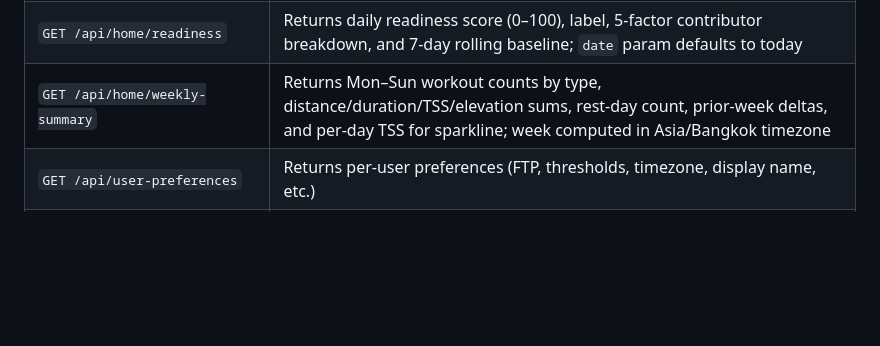
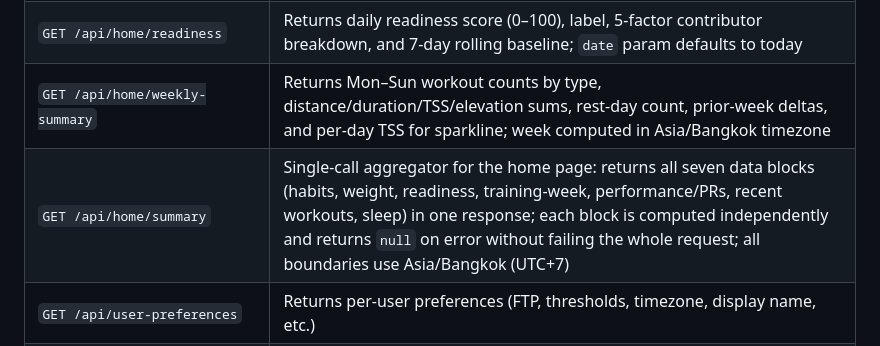
Before and after one commit to zealchaiwut/perf-coach, a Markdown page: README.md, the part around the change. Rendered like a GitHub page; blank space fills up the shorter version.

```diff
--- a/README.md
+++ b/README.md
@@ -110,6 +110,7 @@ Each script:
 | `GET /api/home/personal-records` | Returns current PR values, formatted display strings, and trend signal for configurable tracks (default: `half_marathon,10k,squat_1rm`) |
 | `GET /api/home/readiness` | Returns daily readiness score (0–100), label, 5-factor contributor breakdown, and 7-day rolling baseline; `date` param defaults to today |
 | `GET /api/home/weekly-summary` | Returns Mon–Sun workout counts by type, distance/duration/TSS/elevation sums, rest-day count, prior-week deltas, and per-day TSS for sparkline; week computed in Asia/Bangkok timezone |
+| `GET /api/home/summary` | Single-call aggregator for the home page: returns all seven data blocks (habits, weight, readiness, training-week, performance/PRs, recent workouts, sleep) in one response; each block is computed independently and returns `null` on error without failing the whole request; all boundaries use Asia/Bangkok (UTC+7) |
 | `GET /api/user-preferences` | Returns per-user preferences (FTP, thresholds, timezone, display name, etc.) |
 | `PATCH /api/user-preferences` | Updates editable preference fields (ftp_w, threshold_hr, threshold_pace_seconds_per_km, display_name, week_start_day, timezone) |
 | `GET /api/personal-records/tracks` | Lists canonical PR tracks (running times and strength 1RMs) |
```
Also changed, not shown: CHANGELOG.md (+3 -1 lines).
